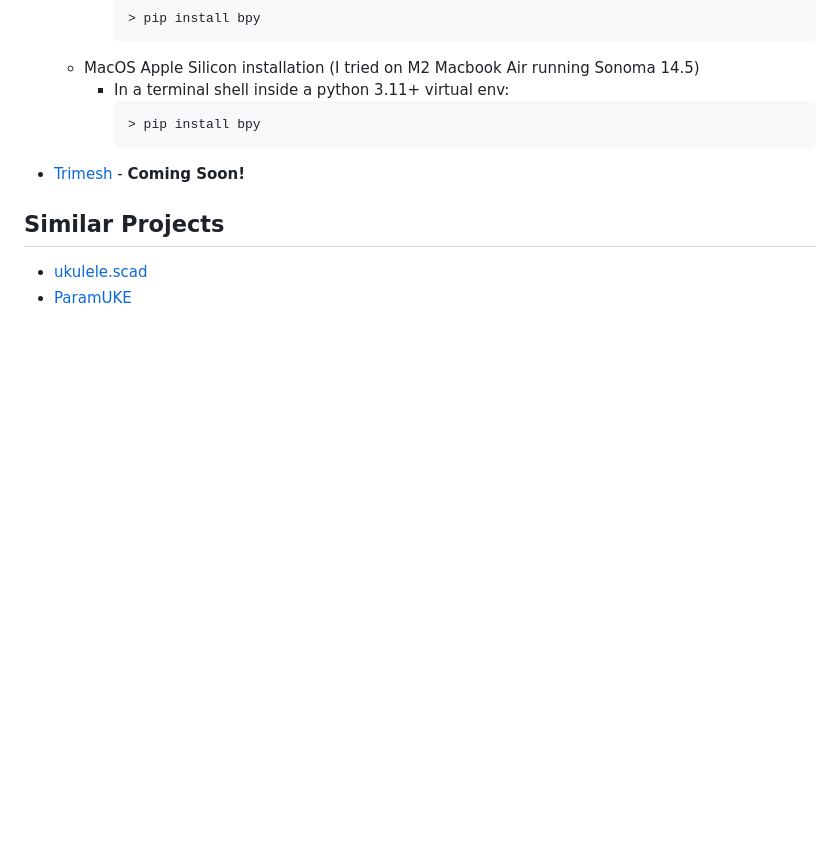
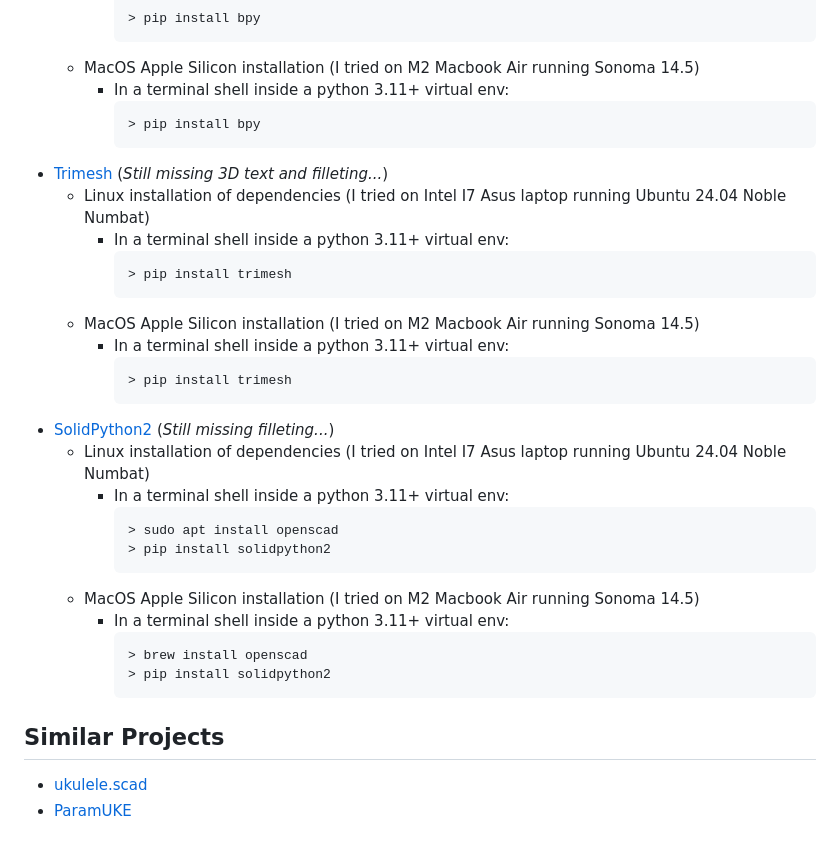
Before and after one commit to bguan/pylele, a Markdown page: README.md, the part around the change. GitHub-like rendering; blank space fills up the shorter version.

````diff
--- a/README.md
+++ b/README.md
@@ -93,7 +93,30 @@ CI is currently testing with python 3.10 and 3.11 .
       ```
       > pip install bpy
       ```
-* [Trimesh](https://github.com/mikedh/trimesh) - **Coming Soon!**
+* [Trimesh](https://github.com/mikedh/trimesh) (*Still missing 3D text and filleting...*)
+  * Linux installation of dependencies (I tried on Intel I7 Asus laptop running Ubuntu 24.04 Noble Numbat)
+    * In a terminal shell inside a python 3.11+ virtual env:
+      ```
+      > pip install trimesh
+      ```
+  * MacOS Apple Silicon installation (I tried on M2 Macbook Air running Sonoma 14.5)
+    * In a terminal shell inside a python 3.11+ virtual env:
+      ```
+      > pip install trimesh
+      ```
+* [SolidPython2](https://github.com/jeff-dh/SolidPython) (*Still missing filleting...*)
+  * Linux installation of dependencies (I tried on Intel I7 Asus laptop running Ubuntu 24.04 Noble Numbat)
+    * In a terminal shell inside a python 3.11+ virtual env:
+      ```
+      > sudo apt install openscad
+      > pip install solidpython2
+      ```
+  * MacOS Apple Silicon installation (I tried on M2 Macbook Air running Sonoma 14.5)
+    * In a terminal shell inside a python 3.11+ virtual env:
+      ```
+      > brew install openscad
+      > pip install solidpython2
+      ```
 
 ## Similar Projects
 * [ukulele.scad](https://github.com/roadyyy/ukulele.scad)
````
